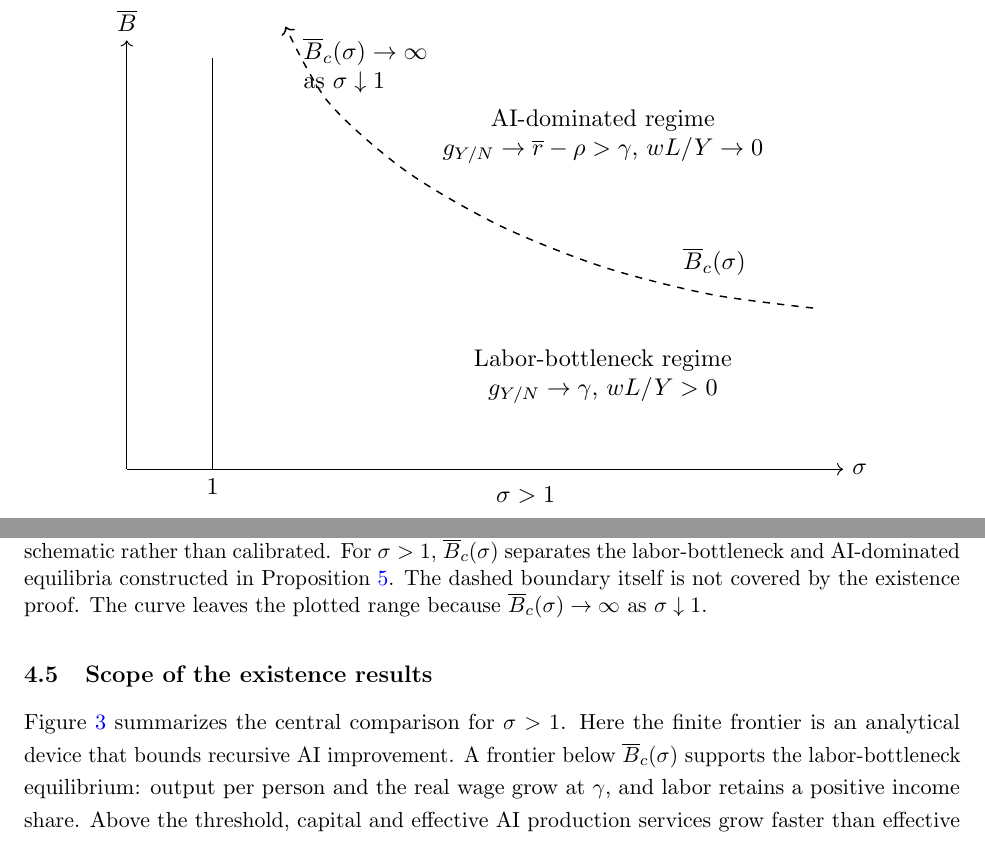
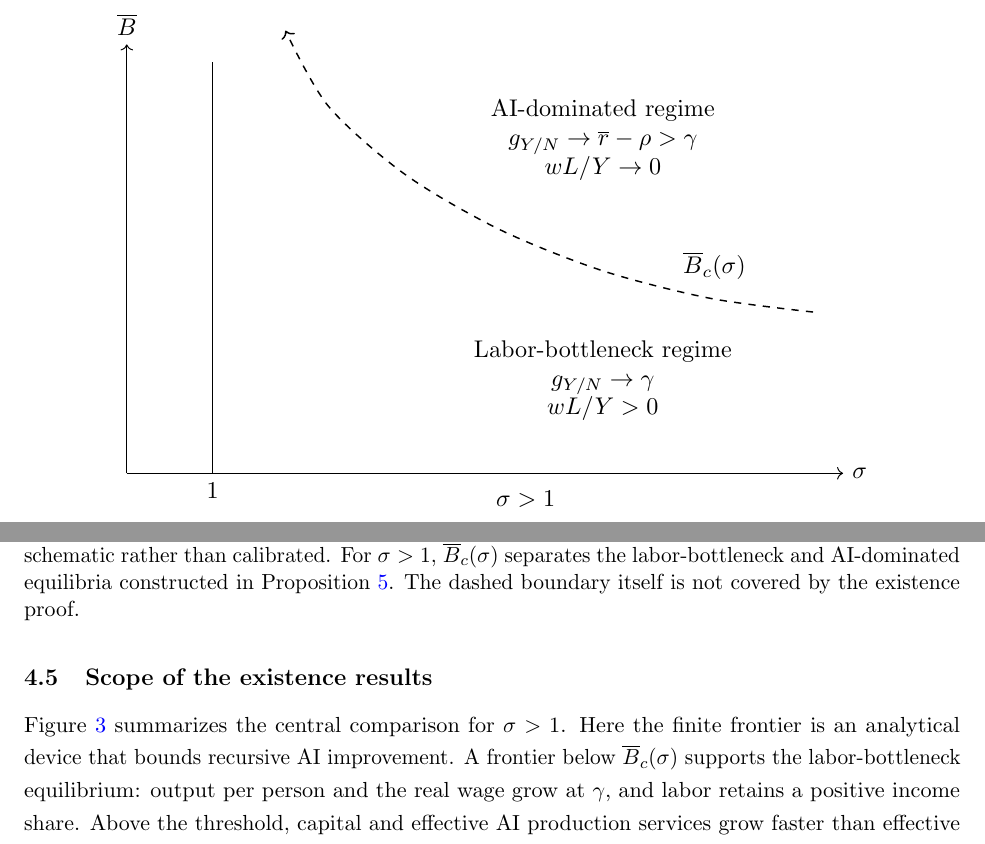
Before and after one commit to oliverpardo1979/AI-Future-Paper-WTF, a LaTeX paper (main_rewrite.tex, which reads sections_rewrite/04_equilibrium_regimes.tex): two parts of page 17 of 43, joined at a grey line, cut so that both start at the same text. Compiled offline with pdfLaTeX.

Commit message:
Clarify finite-frontier regime diagram

```diff
--- a/sections_rewrite/04_equilibrium_regimes.tex
+++ b/sections_rewrite/04_equilibrium_regimes.tex
@@ -297,22 +297,20 @@ that every frontier admits equilibrium from the same initial stocks.
 
  \node[regime] at (5.55,4.85)
   {AI-dominated regime\\
-   $g_{Y/N}\to\overline r-\rho>\gamma$, $wL/Y\to0$};
+   $g_{Y/N}\to\overline r-\rho>\gamma$\\
+   $wL/Y\to0$};
  \node[regime] at (5.55,1.35)
   {Labor-bottleneck regime\\
-   $g_{Y/N}\to\gamma$, $wL/Y>0$};
+   $g_{Y/N}\to\gamma$\\
+   $wL/Y>0$};
  \node[regime] at (6.85,3.02) {$\overline B_c(\sigma)$};
- \node[align=left,anchor=west] at (1.95,5.88)
-  {$\overline B_c(\sigma)\to\infty$\\as $\sigma\downarrow1$};
 \end{tikzpicture}%
 }
 \caption{Finite-frontier regimes under gross substitution. The vertical axis
 is linear and the curve is schematic rather than calibrated. For $\sigma>1$,
 $\overline B_c(\sigma)$ separates the labor-bottleneck and AI-dominated
 equilibria constructed in Proposition~\ref{prop:rewrite-capped-substitutes-existence}.
-The dashed boundary itself is not covered by the existence proof. The curve
-leaves the plotted range because
-$\overline B_c(\sigma)\to\infty$ as $\sigma\downarrow1$.}
+The dashed boundary itself is not covered by the existence proof.}
 \label{fig:rewrite-frontier-regimes}
 \end{figure}
 
```
